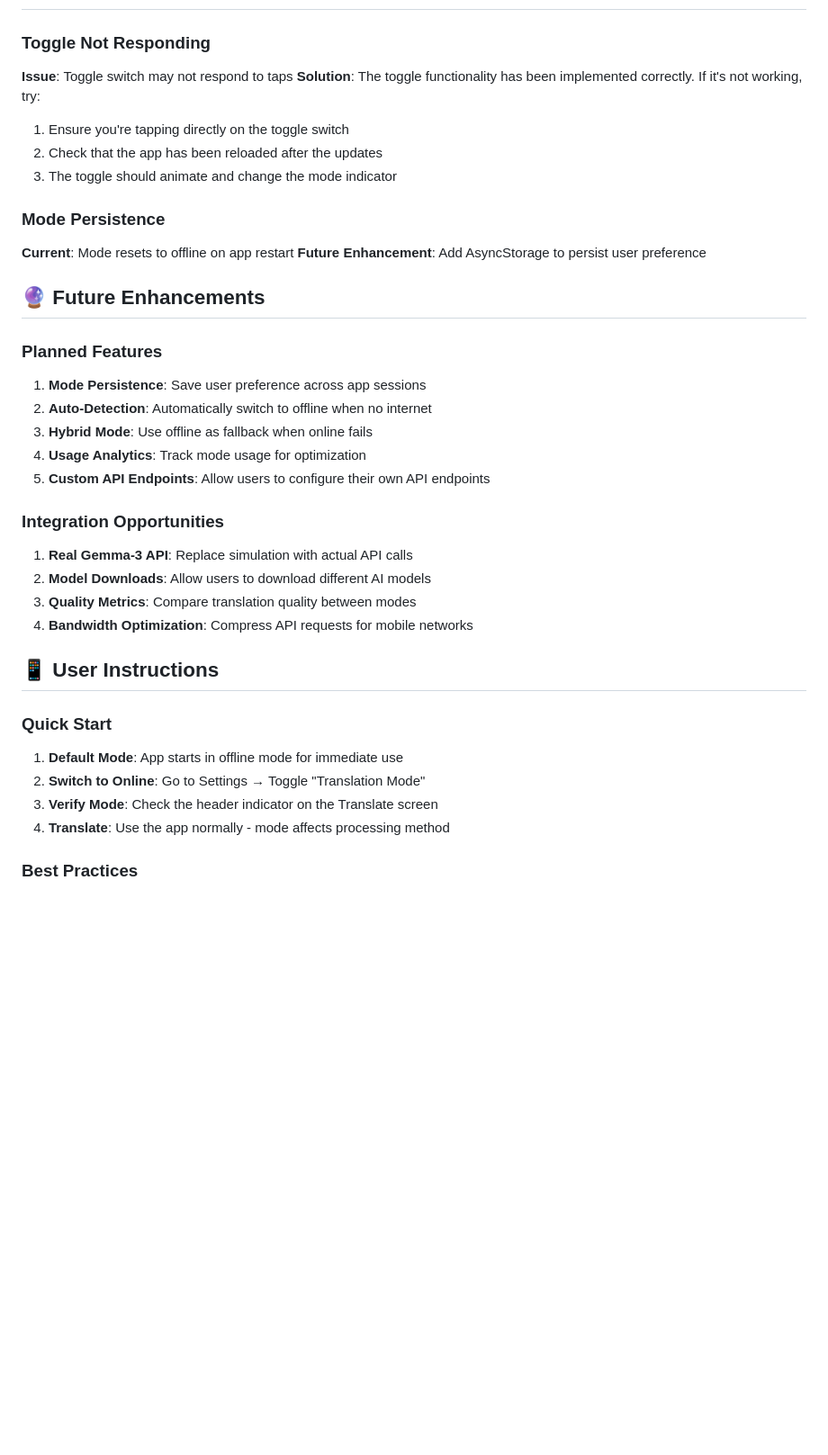
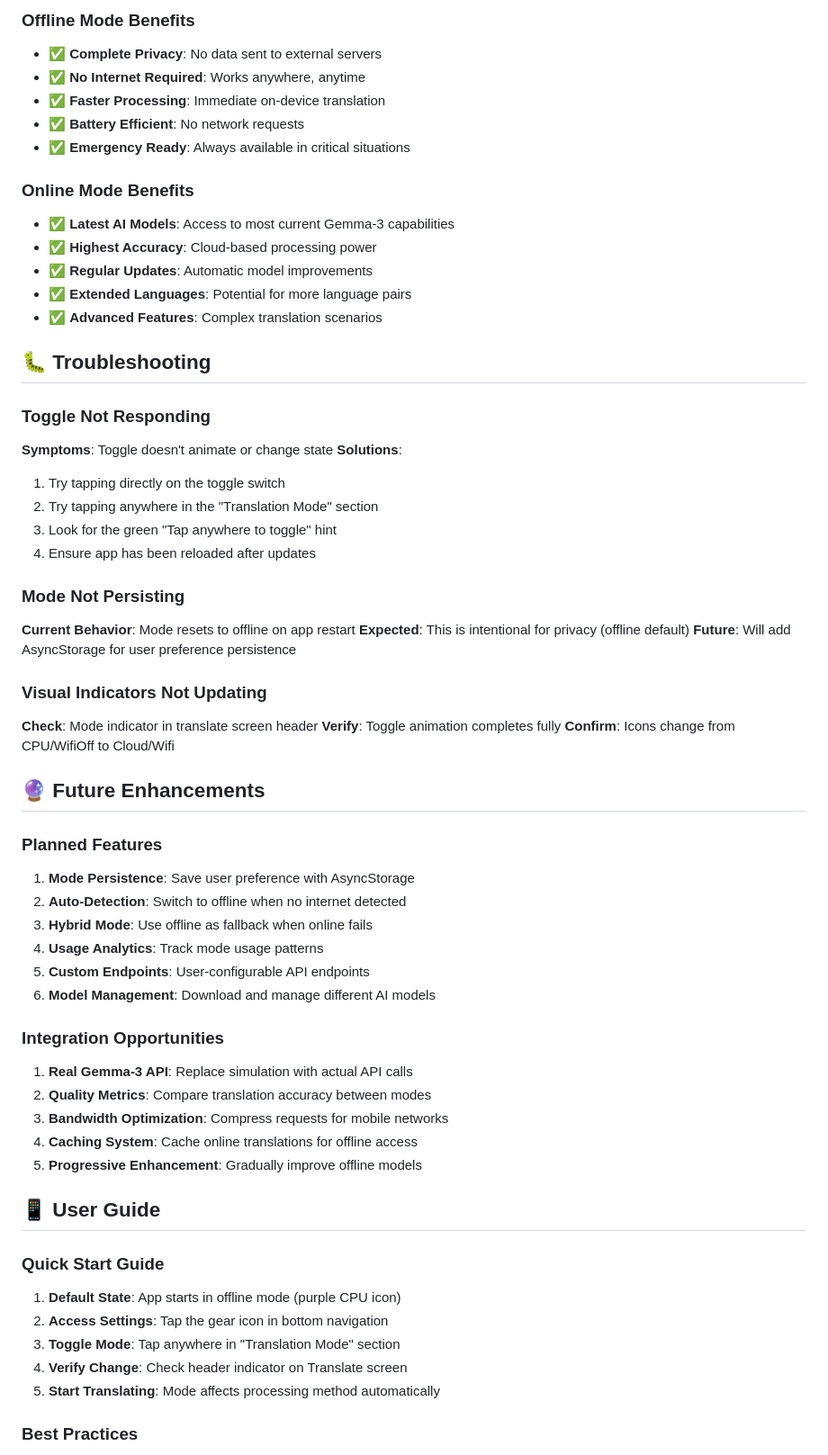
Before and after one commit to tamazightdev/v3-Tamazight_MultiLingo_App, a Markdown page: new-feature-updates.md, the part around one of its changes. Shown at 90% size. Rendered like a GitHub page; blank space fills up the shorter version.

```diff
--- a/new-feature-updates.md
+++ b/new-feature-updates.md
@@ -122,36 +181,61 @@ const response = await fetch('YOUR_GEMMA_3_API_ENDPOINT', {
+### Offline Mode Benefits
+- ✅ **Complete Privacy**: No data sent to external servers
+- ✅ **No Internet Required**: Works anywhere, anytime
+- ✅ **Faster Processing**: Immediate on-device translation
+- ✅ **Battery Efficient**: No network requests
+- ✅ **Emergency Ready**: Always available in critical situations
+
+### Online Mode Benefits
+- ✅ **Latest AI Models**: Access to most current Gemma-3 capabilities
+- ✅ **Highest Accuracy**: Cloud-based processing power
+- ✅ **Regular Updates**: Automatic model improvements
+- ✅ **Extended Languages**: Potential for more language pairs
+- ✅ **Advanced Features**: Complex translation scenarios
+
+## 🐛 Troubleshooting
 
 ### Toggle Not Responding
-**Issue**: Toggle switch may not respond to taps
-**Solution**: The toggle functionality has been implemented correctly. If it's not working, try:
-1. Ensure you're tapping directly on the toggle switch
-2. Check that the app has been reloaded after the updates
-3. The toggle should animate and change the mode indicator
+**Symptoms**: Toggle doesn't animate or change state
+**Solutions**:
+1. Try tapping directly on the toggle switch
+2. Try tapping anywhere in the "Translation Mode" section
+3. Look for the green "Tap anywhere to toggle" hint
+4. Ensure app has been reloaded after updates
 
-### Mode Persistence
-**Current**: Mode resets to offline on app restart
-**Future Enhancement**: Add AsyncStorage to persist user preference
+### Mode Not Persisting
+**Current Behavior**: Mode resets to offline on app restart
+**Expected**: This is intentional for privacy (offline default)
+**Future**: Will add AsyncStorage for user preference persistence
+
+### Visual Indicators Not Updating
+**Check**: Mode indicator in translate screen header
+**Verify**: Toggle animation completes fully
+**Confirm**: Icons change from CPU/WifiOff to Cloud/Wifi
 
 ## 🔮 Future Enhancements
 
 ### Planned Features
-1. **Mode Persistence**: Save user preference across app sessions
-2. **Auto-Detection**: Automatically switch to offline when no internet
+1. **Mode Persistence**: Save user preference with AsyncStorage
+2. **Auto-Detection**: Switch to offline when no internet detected
 3. **Hybrid Mode**: Use offline as fallback when online fails
-4. **Usage Analytics**: Track mode usage for optimization
-5. **Custom API Endpoints**: Allow users to configure their own API endpoints
+4. **Usage Analytics**: Track mode usage patterns
+5. **Custom Endpoints**: User-configurable API endpoints
+6. **Model Management**: Download and manage different AI models
 
 ### Integration Opportunities
 1. **Real Gemma-3 API**: Replace simulation with actual API calls
-2. **Model Downloads**: Allow users to download different AI models
-3. **Quality Metrics**: Compare translation quality between modes
-4. **Bandwidth Optimization**: Compress API requests for mobile networks
+2. **Quality Metrics**: Compare translation accuracy between modes
+3. **Bandwidth Optimization**: Compress requests for mobile networks
+4. **Caching System**: Cache online translations for offline access
+5. **Progressive Enhancement**: Gradually improve offline models
 
-## 📱 User Instructions
+## 📱 User Guide
 
-### Quick Start
-1. **Default Mode**: App starts in offline mode for immediate use
-2. **Switch to Online**: Go to Settings → Toggle "Translation Mode"
-3. **Verify Mode**: Check the header indicator on the Translate screen
-4. **Translate**: Use the app normally - mode affects processing method
+### Quick Start Guide
+1. **Default State**: App starts in offline mode (purple CPU icon)
+2. **Access Settings**: Tap the gear icon in bottom navigation
+3. **Toggle Mode**: Tap anywhere in "Translation Mode" section
+4. **Verify Change**: Check header indicator on Translate screen
+5. **Start Translating**: Mode affects processing method automatically
 
 ### Best Practices
```
Also changed, not shown: other parts of new-feature-updates.md (+127 -42 lines).
